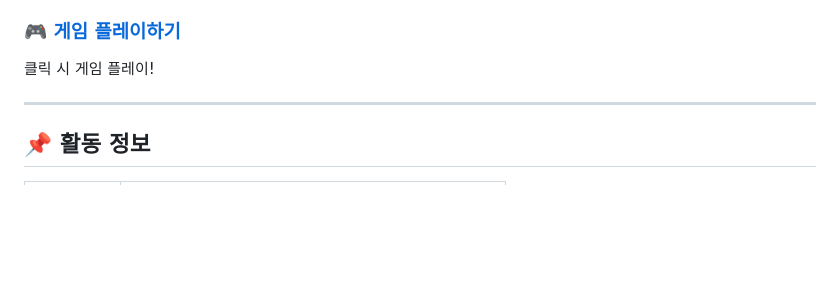
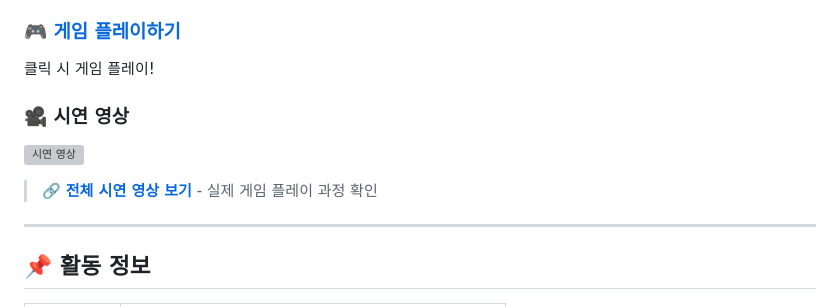
Before and after one commit to Honghyechang/Coding-Education-Volunteer, a Markdown page: README.md, the part around the change. Rendered like a GitHub page; blank space fills up the shorter version; grey boxes are pictures that could not be loaded.

Commit message:
docs: 시연영상 추가

```diff
--- a/README.md
+++ b/README.md
@@ -16,6 +16,11 @@
 ### 🎮 [게임 플레이하기](https://honghyechang.github.io/Coding-Education-Volunteer/)
 
 클릭 시 게임 플레이!
+
+### 🎥 시연 영상
+[![시연 영상](https://img.youtube.com/vi/HKWUzKDn9Eo/0.jpg)](https://youtu.be/HKWUzKDn9Eo)
+> 🔗 **[전체 시연 영상 보기](https://youtu.be/HKWUzKDn9Eo)** - 실제 게임 플레이 과정 확인
+
 
 ---
 
```
